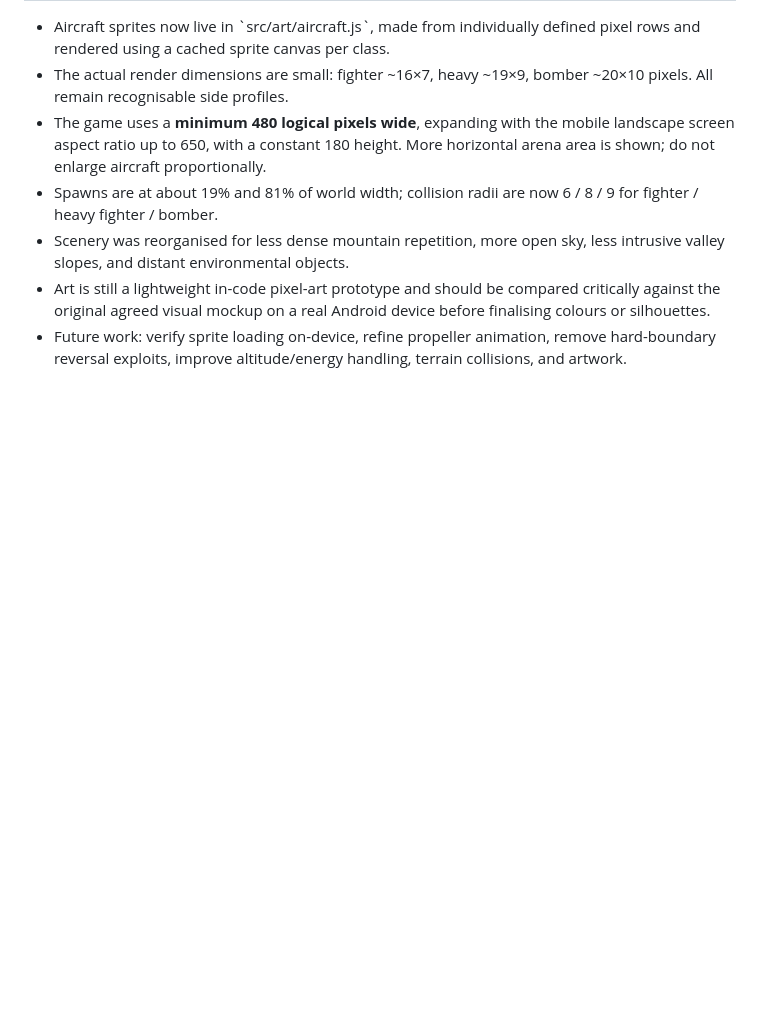
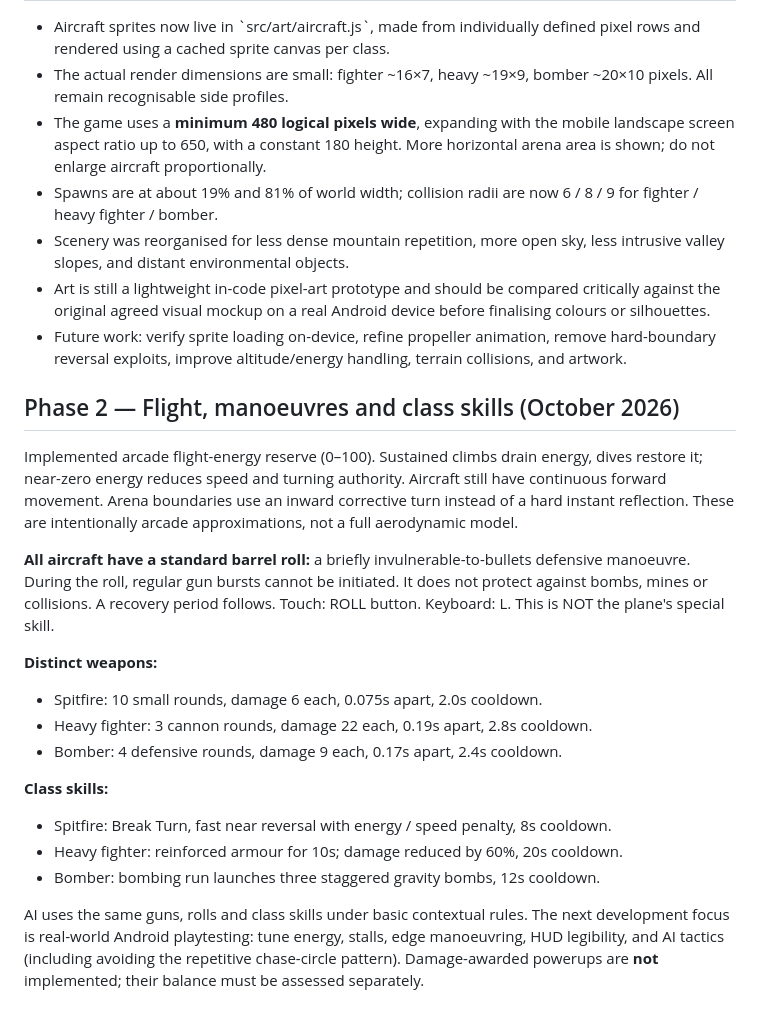
Before and after one commit to BobbyDigital-ops/Wingman, a Markdown page: docs/GAME_DESIGN.md, the part around the change. Drawn GitHub-style; blank space fills up the shorter version.

Commit message:
Record Phase 2 weapon, flight energy, roll and class ability rules

```diff
--- a/docs/GAME_DESIGN.md
+++ b/docs/GAME_DESIGN.md
@@ -116,3 +116,33 @@ damage silhouette is a future feature.
 - Future work: verify sprite loading on-device, refine propeller animation,
   remove hard-boundary reversal exploits, improve altitude/energy handling,
   terrain collisions, and artwork.
+
+
+## Phase 2 — Flight, manoeuvres and class skills (October 2026)
+
+Implemented arcade flight-energy reserve (0–100). Sustained climbs drain energy,
+dives restore it; near-zero energy reduces speed and turning authority. Aircraft
+still have continuous forward movement. Arena boundaries use an inward corrective
+turn instead of a hard instant reflection. These are intentionally arcade
+approximations, not a full aerodynamic model.
+
+**All aircraft have a standard barrel roll:** a briefly invulnerable-to-bullets
+defensive manoeuvre. During the roll, regular gun bursts cannot be initiated.
+It does not protect against bombs, mines or collisions. A recovery period follows.
+Touch: ROLL button. Keyboard: L. This is NOT the plane's special skill.
+
+**Distinct weapons:**
+- Spitfire: 10 small rounds, damage 6 each, 0.075s apart, 2.0s cooldown.
+- Heavy fighter: 3 cannon rounds, damage 22 each, 0.19s apart, 2.8s cooldown.
+- Bomber: 4 defensive rounds, damage 9 each, 0.17s apart, 2.4s cooldown.
+
+**Class skills:**
+- Spitfire: Break Turn, fast near reversal with energy / speed penalty, 8s cooldown.
+- Heavy fighter: reinforced armour for 10s; damage reduced by 60%, 20s cooldown.
+- Bomber: bombing run launches three staggered gravity bombs, 12s cooldown.
+
+AI uses the same guns, rolls and class skills under basic contextual rules.
+The next development focus is real-world Android playtesting: tune energy,
+stalls, edge manoeuvring, HUD legibility, and AI tactics (including avoiding
+the repetitive chase-circle pattern). Damage-awarded powerups are **not**
+implemented; their balance must be assessed separately.
```
